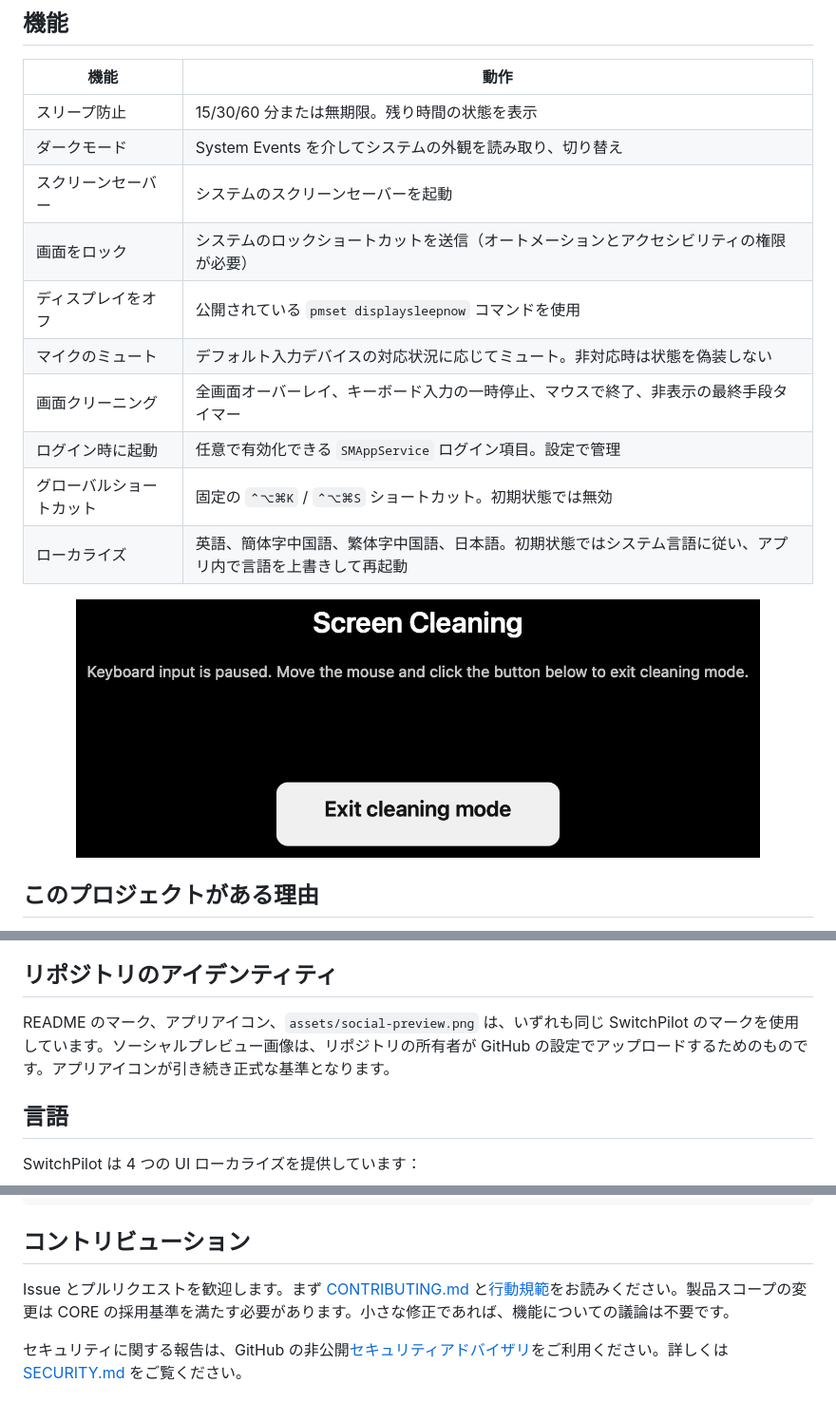
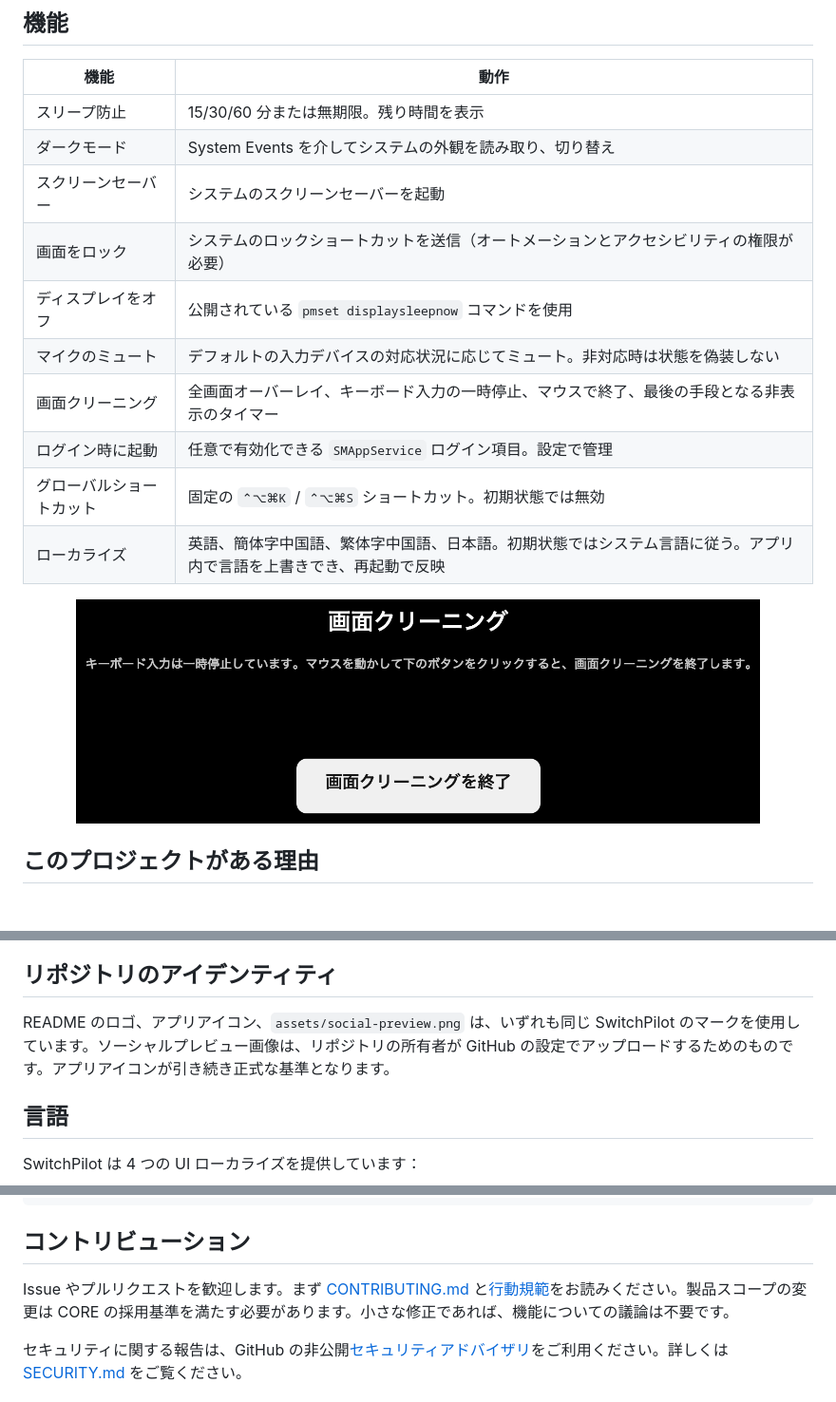
Before and after one commit to PilotFoundry/switchpilot, a Markdown page: README.ja.md, 3 parts joined by grey strips. Shown at 95% size. Drawn GitHub-style; pictures changed too: docs/images/clean-overlay-ja.png (added).

Commit message:
docs: finalize localized README assets

```diff
--- a/README.ja.md
+++ b/README.ja.md
@@ -17,19 +17,19 @@
 
 | 機能 | 動作 |
 |---|---|
-| スリープ防止 | 15/30/60 分または無期限。残り時間の状態を表示 |
+| スリープ防止 | 15/30/60 分または無期限。残り時間を表示 |
 | ダークモード | System Events を介してシステムの外観を読み取り、切り替え |
 | スクリーンセーバー | システムのスクリーンセーバーを起動 |
 | 画面をロック | システムのロックショートカットを送信（オートメーションとアクセシビリティの権限が必要） |
 | ディスプレイをオフ | 公開されている `pmset displaysleepnow` コマンドを使用 |
-| マイクのミュート | デフォルト入力デバイスの対応状況に応じてミュート。非対応時は状態を偽装しない |
-| 画面クリーニング | 全画面オーバーレイ、キーボード入力の一時停止、マウスで終了、非表示の最終手段タイマー |
+| マイクのミュート | デフォルトの入力デバイスの対応状況に応じてミュート。非対応時は状態を偽装しない |
+| 画面クリーニング | 全画面オーバーレイ、キーボード入力の一時停止、マウスで終了、最後の手段となる非表示のタイマー |
 | ログイン時に起動 | 任意で有効化できる `SMAppService` ログイン項目。設定で管理 |
 | グローバルショートカット | 固定の `⌃⌥⌘K` / `⌃⌥⌘S` ショートカット。初期状態では無効 |
-| ローカライズ | 英語、簡体字中国語、繁体字中国語、日本語。初期状態ではシステム言語に従い、アプリ内で言語を上書きして再起動 |
+| ローカライズ | 英語、簡体字中国語、繁体字中国語、日本語。初期状態ではシステム言語に従う。アプリ内で言語を上書きでき、再起動で反映 |
 
 <p align="center">
-  <img src="docs/images/clean-overlay.png" width="720" alt="SwitchPilot の画面クリーニング用オーバーレイ">
+  <img src="docs/images/clean-overlay-ja.png" width="720" alt="SwitchPilot の画面クリーニング用オーバーレイ">
 </p>
 
 ## このプロジェクトがある理由
@@ -46,7 +46,7 @@
 
 ## リポジトリのアイデンティティ
 
-README のマーク、アプリアイコン、`assets/social-preview.png` は、いずれも同じ SwitchPilot のマークを使用しています。ソーシャルプレビュー画像は、リポジトリの所有者が GitHub の設定でアップロードするためのものです。アプリアイコンが引き続き正式な基準となります。
+README のロゴ、アプリアイコン、`assets/social-preview.png` は、いずれも同じ SwitchPilot のマークを使用しています。ソーシャルプレビュー画像は、リポジトリの所有者が GitHub の設定でアップロードするためのものです。アプリアイコンが引き続き正式な基準となります。
 
 ## 言語
 
@@ -142,7 +142,7 @@ scripts/                     ビルド、インストール、スモーク、コ
 
 ## コントリビューション
 
-Issue とプルリクエストを歓迎します。まず [CONTRIBUTING.md](CONTRIBUTING.md) と[行動規範](CODE_OF_CONDUCT.md)をお読みください。製品スコープの変更は CORE の採用基準を満たす必要があります。小さな修正であれば、機能についての議論は不要です。
+Issue やプルリクエストを歓迎します。まず [CONTRIBUTING.md](CONTRIBUTING.md) と[行動規範](CODE_OF_CONDUCT.md)をお読みください。製品スコープの変更は CORE の採用基準を満たす必要があります。小さな修正であれば、機能についての議論は不要です。
 
 セキュリティに関する報告は、GitHub の非公開[セキュリティアドバイザリ](https://github.com/PilotFoundry/switchpilot/security/advisories)をご利用ください。詳しくは [SECURITY.md](SECURITY.md) をご覧ください。
 
```
Also changed, not shown: README.zh-Hant.md (+1 -1 lines), docs/images/clean-overlay-zh-Hant.png (added).
